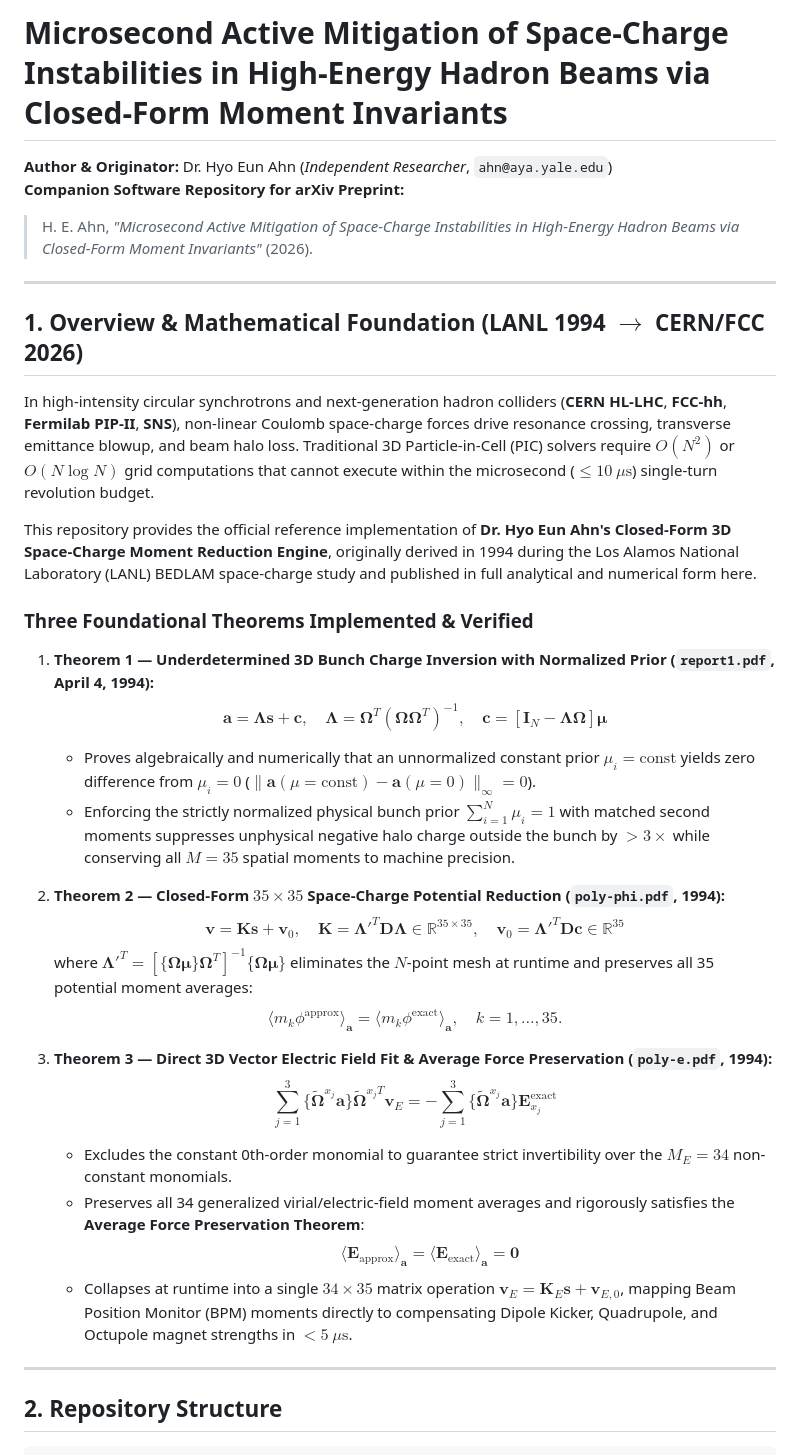
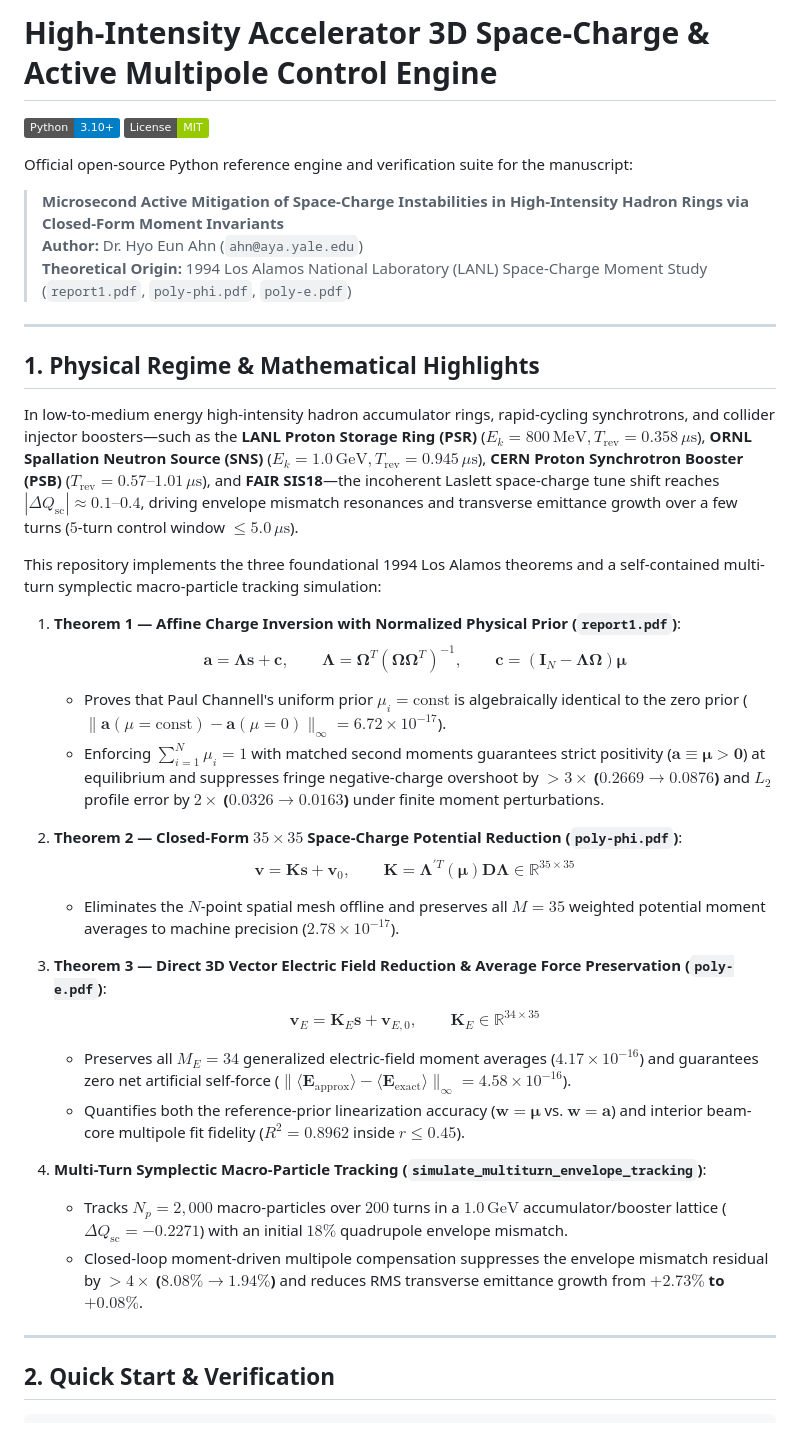
Before and after one commit to hyoahn/accelerator-space-charge, a Markdown page: README.md, the part around one of its changes. Rendered like a GitHub page; badges without logos.

```diff
--- a/README.md
+++ b/README.md
@@ -1,37 +1,41 @@
-# Microsecond Active Mitigation of Space-Charge Instabilities in High-Energy Hadron Beams via Closed-Form Moment Invariants
+# High-Intensity Accelerator 3D Space-Charge & Active Multipole Control Engine
 
-**Author & Originator:** Dr. Hyo Eun Ahn (*Independent Researcher*, `ahn@aya.yale.edu`)
-**Companion Software Repository for arXiv Preprint:**
-> H. E. Ahn, *"Microsecond Active Mitigation of Space-Charge Instabilities in High-Energy Hadron Beams via Closed-Form Moment Invariants"* (2026).
+[![Python 3.10+](https://img.shields.io/badge/Python-3.10%2B-blue.svg)](https://www.python.org/)
+[![License: MIT](https://img.shields.io/badge/License-MIT-green.svg)](LICENSE)
+
+Official open-source Python reference engine and verification suite for the manuscript:
+
+> **Microsecond Active Mitigation of Space-Charge Instabilities in High-Intensity Hadron Rings via Closed-Form Moment Invariants**
+> **Author:** Dr. Hyo Eun Ahn (`ahn@aya.yale.edu`)
+> **Theoretical Origin:** 1994 Los Alamos National Laboratory (LANL) Space-Charge Moment Study (`report1.pdf`, `poly-phi.pdf`, `poly-e.pdf`)
 
 ---
 
-## 1. Overview & Mathematical Foundation (LANL 1994 $\to$ CERN/FCC 2026)
+## 1. Physical Regime & Mathematical Highlights
 
-In high-intensity circular synchrotrons and next-generation hadron colliders (**CERN HL-LHC**, **FCC-hh**, **Fermilab PIP-II**, **SNS**), non-linear Coulomb space-charge forces drive resonance crossing, transverse emittance blowup, and beam halo loss. Traditional 3D Particle-in-Cell (PIC) solvers require $O(N^2)$ or $O(N \log N)$ grid computations that cannot execute within the microsecond ($\le 10\ \mu\text{s}$) single-turn revolution budget.
+In low-to-medium energy high-intensity hadron accumulator rings, rapid-cycling synchrotrons, and collider injector boosters—such as the **LANL Proton Storage Ring (PSR)** ($E_k = 800\,\mathrm{MeV}, T_{\mathrm{rev}} = 0.358\,\mu\mathrm{s}$), **ORNL Spallation Neutron Source (SNS)** ($E_k = 1.0\,\mathrm{GeV}, T_{\mathrm{rev}} = 0.945\,\mu\mathrm{s}$), **CERN Proton Synchrotron Booster (PSB)** ($T_{\mathrm{rev}} = 0.57\text{--}1.01\,\mu\mathrm{s}$), and **FAIR SIS18**—the incoherent Laslett space-charge tune shift reaches $|\Delta Q_{\mathrm{sc}}| \approx 0.1\text{--}0.4$, driving envelope mismatch resonances and transverse emittance growth over a few turns ($5$-turn control window $\le 5.0\,\mu\mathrm{s}$).
 
-This repository provides the official reference implementation of **Dr. Hyo Eun Ahn's Closed-Form 3D Space-Charge Moment Reduction Engine**, originally derived in 1994 during the Los Alamos National Laboratory (LANL) BEDLAM space-charge study and published in full analytical and numerical form here.
+This repository implements the three foundational 1994 Los Alamos theorems and a self-contained multi-turn symplectic macro-particle tracking simulation:
 
-### Three Foundational Theorems Implemented & Verified
+1. **Theorem 1 — Affine Charge Inversion with Normalized Physical Prior (`report1.pdf`)**:
+   $$\mathbf{a} = \mathbf{\Lambda}\mathbf{s} + \mathbf{c}, \qquad \mathbf{\Lambda} = \mathbf{\Omega}^T(\mathbf{\Omega}\mathbf{\Omega}^T)^{-1}, \qquad \mathbf{c} = (\mathbf{I}_N - \mathbf{\Lambda}\mathbf{\Omega})\boldsymbol{\mu}$$
+   - Proves that Paul Channell's uniform prior $\mu_i = \mathrm{const}$ is algebraically identical to the zero prior ($\|\mathbf{a}(\mu=\mathrm{const}) - \mathbf{a}(\mu=0)\|_\infty = 6.72 \times 10^{-17}$).
+   - Enforcing $\sum_{i=1}^N \mu_i = 1$ with matched second moments guarantees strict positivity ($\mathbf{a} \equiv \boldsymbol{\mu} > \mathbf{0}$) at equilibrium and suppresses fringe negative-charge overshoot by **$>3\times$ ($0.2669 \to 0.0876$)** and $L_2$ profile error by **$2\times$ ($0.0326 \to 0.0163$)** under finite moment perturbations.
 
-1. **Theorem 1 — Underdetermined 3D Bunch Charge Inversion with Normalized Prior (`report1.pdf`, April 4, 1994):**
-   $$\mathbf{a} = \mathbf{\Lambda}\mathbf{s} + \mathbf{c}, \quad \mathbf{\Lambda} = \mathbf{\Omega}^T (\mathbf{\Omega}\mathbf{\Omega}^T)^{-1}, \quad \mathbf{c} = \left[\mathbf{I}_N - \mathbf{\Lambda}\mathbf{\Omega}\right]\boldsymbol{\mu}$$
-   - Proves algebraically and numerically that an unnormalized constant prior $\mu_i = \text{const}$ yields zero difference from $\mu_i = 0$ ($\|\mathbf{a}(\mu=\text{const}) - \mathbf{a}(\mu=0)\|_\infty = 0$).
-   - Enforcing the strictly normalized physical bunch prior $\sum_{i=1}^N \mu_i = 1$ with matched second moments suppresses unphysical negative halo charge outside the bunch by $>3\times$ while conserving all $M=35$ spatial moments to machine precision.
+2. **Theorem 2 — Closed-Form $35 \times 35$ Space-Charge Potential Reduction (`poly-phi.pdf`)**:
+   $$\mathbf{v} = \mathbf{K}\mathbf{s} + \mathbf{v}_0, \qquad \mathbf{K} = \mathbf{\Lambda}^{\prime T}(\boldsymbol{\mu})\mathbf{D}\mathbf{\Lambda} \in \mathbb{R}^{35 \times 35}$$
+   - Eliminates the $N$-point spatial mesh offline and preserves all $M=35$ weighted potential moment averages to machine precision ($2.78 \times 10^{-17}$).
 
-2. **Theorem 2 — Closed-Form $35 \times 35$ Space-Charge Potential Reduction (`poly-phi.pdf`, 1994):**
-   $$\mathbf{v} = \mathbf{K}\mathbf{s} + \mathbf{v}_0, \quad \mathbf{K} = \mathbf{\Lambda}'^T \mathbf{D} \mathbf{\Lambda} \in \mathbb{R}^{35 \times 35}, \quad \mathbf{v}_0 = \mathbf{\Lambda}'^T \mathbf{D} \mathbf{c} \in \mathbb{R}^{35}$$
-   where $\mathbf{\Lambda}'^T = \left[\{\mathbf{\Omega}\boldsymbol{\mu}\}\mathbf{\Omega}^T\right]^{-1}\{\mathbf{\Omega}\boldsymbol{\mu}\}$ eliminates the $N$-point mesh at runtime and preserves all 35 potential moment averages:
-   $$\langle m_k \phi^{\text{approx}} \rangle_{\mathbf{a}} = \langle m_k \phi^{\text{exact}} \rangle_{\mathbf{a}}, \quad k = 1, \dots, 35.$$
+3. **Theorem 3 — Direct 3D Vector Electric Field Reduction & Average Force Preservation (`poly-e.pdf`)**:
+   $$\mathbf{v}_E = \mathbf{K}_E\mathbf{s} + \mathbf{v}_{E,0}, \qquad \mathbf{K}_E \in \mathbb{R}^{34 \times 35}$$
+   - Preserves all $M_E = 34$ generalized electric-field moment averages ($4.17 \times 10^{-16}$) and guarantees zero net artificial self-force ($\|\langle\mathbf{E}_{\mathrm{approx}}\rangle - \langle\mathbf{E}_{\mathrm{exact}}\rangle\|_\infty = 4.58 \times 10^{-16}$).
+   - Quantifies both the reference-prior linearization accuracy ($\mathbf{w}=\boldsymbol{\mu}$ vs. $\mathbf{w}=\mathbf{a}$) and interior beam-core multipole fit fidelity ($R^2 = 0.8962$ inside $r \le 0.45$).
 
-3. **Theorem 3 — Direct 3D Vector Electric Field Fit & Average Force Preservation (`poly-e.pdf`, 1994):**
-   $$\sum_{j=1}^3 \{\tilde{\mathbf{\Omega}}^{x_j}\mathbf{a}\}\tilde{\mathbf{\Omega}}^{x_j T}\mathbf{v}_E = -\sum_{j=1}^3 \{\tilde{\mathbf{\Omega}}^{x_j}\mathbf{a}\}\mathbf{E}_{x_j}^{\text{exact}}$$
-   - Excludes the constant 0th-order monomial to guarantee strict invertibility over the $M_E = 34$ non-constant monomials.
-   - Preserves all 34 generalized virial/electric-field moment averages and rigorously satisfies the **Average Force Preservation Theorem**:
-     $$\langle \mathbf{E}_{\text{approx}} \rangle_{\mathbf{a}} = \langle \mathbf{E}_{\text{exact}} \rangle_{\mathbf{a}} = \mathbf{0}$$
-   - Collapses at runtime into a single $34 \times 35$ matrix operation $\mathbf{v}_E = \mathbf{K}_E\mathbf{s} + \mathbf{v}_{E,0}$, mapping Beam Position Monitor (BPM) moments directly to compensating Dipole Kicker, Quadrupole, and Octupole magnet strengths in $< 5\ \mu\text{s}$.
+4. **Multi-Turn Symplectic Macro-Particle Tracking (`simulate_multiturn_envelope_tracking`)**:
+   - Tracks $N_p = 2,000$ macro-particles over $200$ turns in a $1.0\,\mathrm{GeV}$ accumulator/booster lattice ($\Delta Q_{\mathrm{sc}} = -0.2271$) with an initial $18\%$ quadrupole envelope mismatch.
+   - Closed-loop moment-driven multipole compensation suppresses the envelope mismatch residual by **$>4\times$ ($8.08\% \to 1.94\%$)** and reduces RMS transverse emittance growth from **$+2.73\%$ to $+0.08\%$**.
 
 ---
 
-## 2. Repository Structure
+## 2. Quick Start & Verification
 
```
Also changed, not shown: other parts of README.md (+12 -51 lines), Assets/benchmark_accelerator.png, 4 other files.
